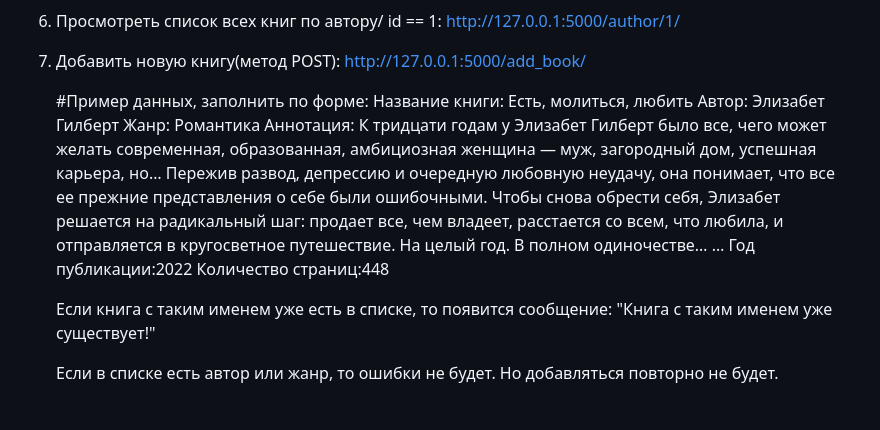
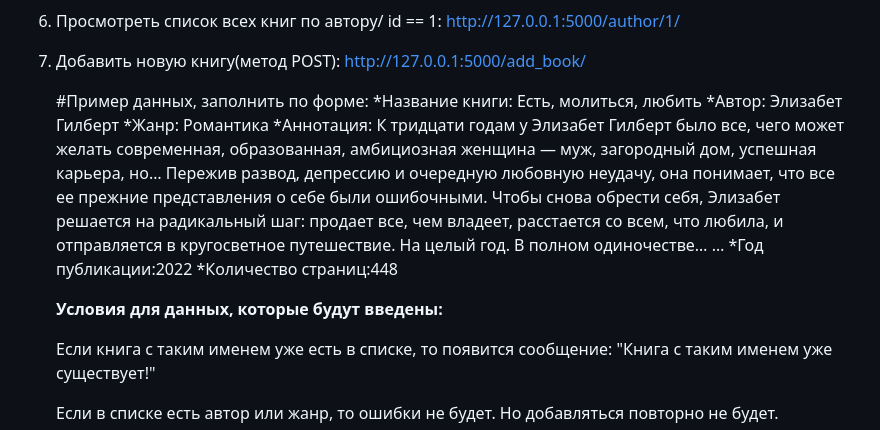
Before and after one commit to Liliya-Sh/list_books_on_flask, a Markdown page: README.md, the part around one of its changes. Drawn GitHub-style; blank space fills up the shorter version.

```diff
--- a/README.md
+++ b/README.md
@@ -60,17 +61,19 @@ ______________________________________________________________________
     http://127.0.0.1:5000/add_book/
 
     #Пример данных, заполнить по форме:
-        Название книги: Есть, молиться, любить
-        Автор: Элизабет Гилберт
-        Жанр: Романтика
-        Аннотация: К тридцати годам у Элизабет Гилберт было все, чего может желать современная,
+        *Название книги: Есть, молиться, любить
+        *Автор: Элизабет Гилберт
+        *Жанр: Романтика
+        *Аннотация: К тридцати годам у Элизабет Гилберт было все, чего может желать современная,
                   образованная, амбициозная женщина — муж, загородный дом, успешная карьера, но…
                   Пережив развод, депрессию и очередную любовную неудачу, она понимает, что все
                   ее прежние представления о себе были ошибочными. Чтобы снова обрести себя, Элизабет
                   решается на радикальный шаг: продает все, чем владеет, расстается со всем, что любила,
                   и отправляется в кругосветное путешествие. На целый год. В полном одиночестве… …
-        Год публикации:2022
-        Количество страниц:448
+        *Год публикации:2022
+        *Количество страниц:448
+
+    **Условия для данных, которые будут введены:**
 
     Если книга с таким именем уже есть в списке, то появится сообщение:
         "Книга с таким именем уже существует!"
```
Also changed, not shown: other parts of README.md (+6 -4 lines).
